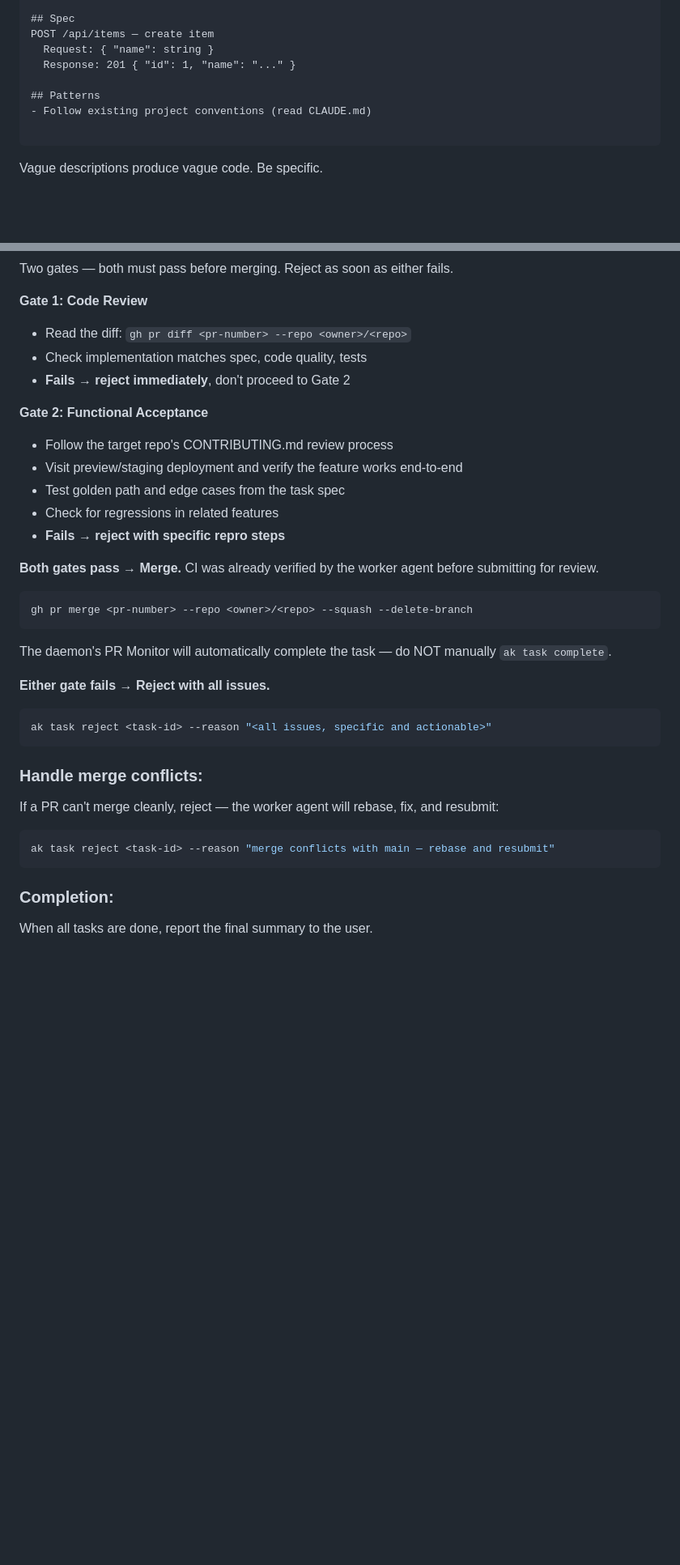
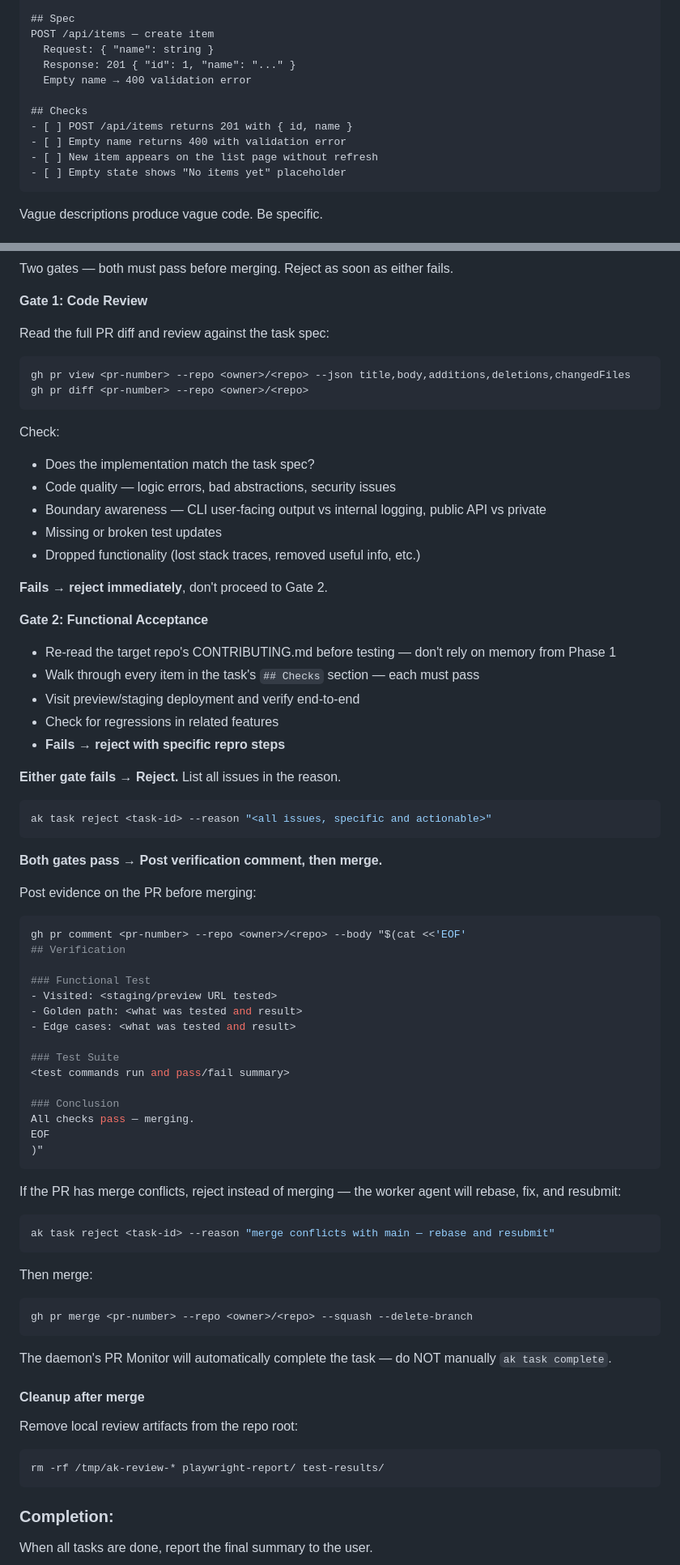
Before and after one commit to bonaysoft/agent-kanban, a Markdown page: skills/ak-plan/SKILL.md, 2 parts joined by grey strips. Shown at 81% size. GitHub-like rendering; blank space fills up the shorter version.

````diff
--- a/skills/ak-plan/SKILL.md
+++ b/skills/ak-plan/SKILL.md
@@ -138,10 +165,13 @@ One sentence: what this task produces.
 POST /api/items — create item
   Request: { "name": string }
   Response: 201 { "id": 1, "name": "..." }
+  Empty name → 400 validation error
 
-## Patterns
-- Follow existing project conventions (read CLAUDE.md)
-
+## Checks
+- [ ] POST /api/items returns 201 with { id, name }
+- [ ] Empty name returns 400 with validation error
+- [ ] New item appears on the list page without refresh
+- [ ] Empty state shows "No items yet" placeholder
 ```
 
 Vague descriptions produce vague code. Be specific.
@@ -190,33 +220,70 @@ ak task reject <task-id> --reason "CI not green — wait for CI to pass before s
 Two gates — both must pass before merging. Reject as soon as either fails.
 
 **Gate 1: Code Review**
-- Read the diff: `gh pr diff <pr-number> --repo <owner>/<repo>`
-- Check implementation matches spec, code quality, tests
-- **Fails → reject immediately**, don't proceed to Gate 2
+
+Read the full PR diff and review against the task spec:
+```bash
+gh pr view <pr-number> --repo <owner>/<repo> --json title,body,additions,deletions,changedFiles
+gh pr diff <pr-number> --repo <owner>/<repo>
+```
+
+Check:
+- Does the implementation match the task spec?
+- Code quality — logic errors, bad abstractions, security issues
+- Boundary awareness — CLI user-facing output vs internal logging, public API vs private
+- Missing or broken test updates
+- Dropped functionality (lost stack traces, removed useful info, etc.)
+
+**Fails → reject immediately**, don't proceed to Gate 2.
 
 **Gate 2: Functional Acceptance**
-- Follow the target repo's CONTRIBUTING.md review process
-- Visit preview/staging deployment and verify the feature works end-to-end
-- Test golden path and edge cases from the task spec
+- Re-read the target repo's CONTRIBUTING.md before testing — don't rely on memory from Phase 1
+- Walk through every item in the task's `## Checks` section — each must pass
+- Visit preview/staging deployment and verify end-to-end
 - Check for regressions in related features
 - **Fails → reject with specific repro steps**
 
-**Both gates pass → Merge.**
-CI was already verified by the worker agent before submitting for review.
+**Either gate fails → Reject.** List all issues in the reason.
+```bash
+ak task reject <task-id> --reason "<all issues, specific and actionable>"
+```
+
+**Both gates pass → Post verification comment, then merge.**
+
+Post evidence on the PR before merging:
+```bash
+gh pr comment <pr-number> --repo <owner>/<repo> --body "$(cat <<'EOF'
+## Verification
+
+### Functional Test
+- Visited: <staging/preview URL tested>
+- Golden path: <what was tested and result>
+- Edge cases: <what was tested and result>
+
+### Test Suite
+<test commands run and pass/fail summary>
+
+### Conclusion
+All checks pass — merging.
+EOF
+)"
+```
+
+If the PR has merge conflicts, reject instead of merging — the worker agent will rebase, fix, and resubmit:
+```bash
+ak task reject <task-id> --reason "merge conflicts with main — rebase and resubmit"
+```
+
+Then merge:
 ```bash
 gh pr merge <pr-number> --repo <owner>/<repo> --squash --delete-branch
 ```
 The daemon's PR Monitor will automatically complete the task — do NOT manually `ak task complete`.
 
-**Either gate fails → Reject with all issues.**
+#### Cleanup after merge
+Remove local review artifacts from the repo root:
 ```bash
-ak task reject <task-id> --reason "<all issues, specific and actionable>"
-```
-
-### Handle merge conflicts:
-If a PR can't merge cleanly, reject — the worker agent will rebase, fix, and resubmit:
-```bash
-ak task reject <task-id> --reason "merge conflicts with main — rebase and resubmit"
+rm -rf /tmp/ak-review-* playwright-report/ test-results/
 ```
 
 ### Completion:
````
Also changed, not shown: other parts of skills/ak-plan/SKILL.md (+28 -1 lines), skills/agent-kanban/SKILL.md (+5 -3 lines), skills/ak-task/SKILL.md (+81 -21 lines).
